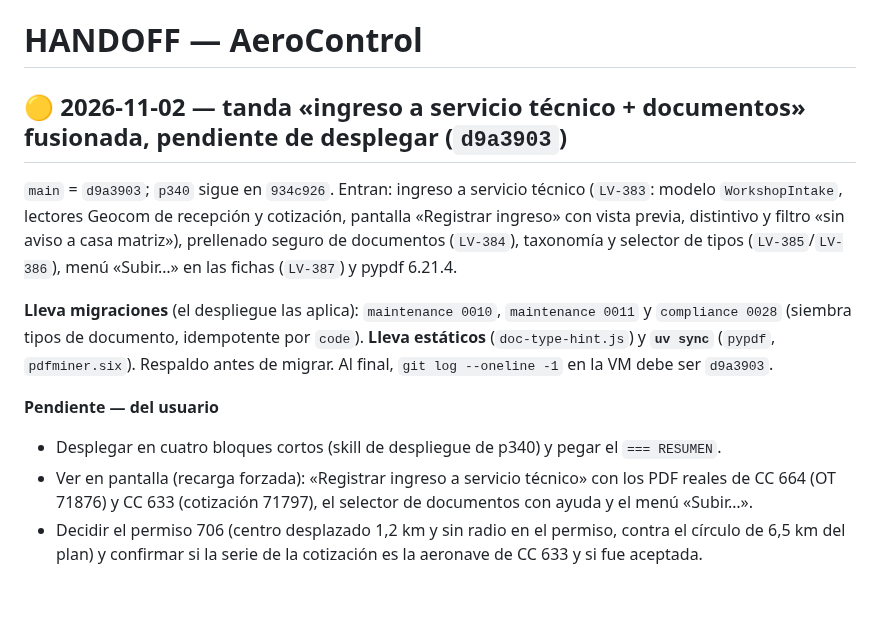
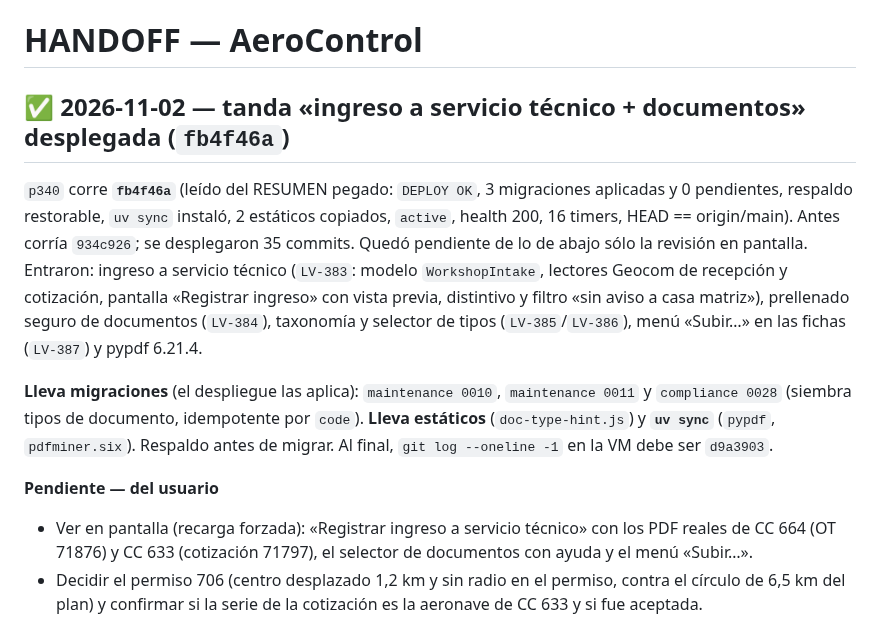
Before and after one commit to DovaCrii/AeroControl, a Markdown page: HANDOFF.md, the part around the change. Drawn GitHub-style; blank space fills up the shorter version.

Commit message:
docs(handoff): tanda del 2026-11-02 desplegada en fb4f46a

```diff
--- a/HANDOFF.md
+++ b/HANDOFF.md
@@ -1,13 +1,12 @@
 # HANDOFF — AeroControl
 
-## 🟡 2026-11-02 — tanda «ingreso a servicio técnico + documentos» **fusionada, pendiente de desplegar** (`d9a3903`)
+## ✅ 2026-11-02 — tanda «ingreso a servicio técnico + documentos» **desplegada** (`fb4f46a`)
 
-`main` = `d9a3903`; `p340` sigue en `934c926`. Entran: ingreso a servicio técnico (`LV-383`: modelo `WorkshopIntake`, lectores Geocom de recepción y cotización, pantalla «Registrar ingreso» con vista previa, distintivo y filtro «sin aviso a casa matriz»), prellenado seguro de documentos (`LV-384`), taxonomía y selector de tipos (`LV-385`/`LV-386`), menú «Subir…» en las fichas (`LV-387`) y pypdf 6.21.4.
+`p340` corre **`fb4f46a`** (leído del RESUMEN pegado: `DEPLOY OK`, 3 migraciones aplicadas y 0 pendientes, respaldo restorable, `uv sync` instaló, 2 estáticos copiados, `active`, health 200, 16 timers, HEAD == origin/main). Antes corría `934c926`; se desplegaron 35 commits. Quedó pendiente de lo de abajo sólo la revisión en pantalla. Entraron: ingreso a servicio técnico (`LV-383`: modelo `WorkshopIntake`, lectores Geocom de recepción y cotización, pantalla «Registrar ingreso» con vista previa, distintivo y filtro «sin aviso a casa matriz»), prellenado seguro de documentos (`LV-384`), taxonomía y selector de tipos (`LV-385`/`LV-386`), menú «Subir…» en las fichas (`LV-387`) y pypdf 6.21.4.
 
 **Lleva migraciones** (el despliegue las aplica): `maintenance 0010`, `maintenance 0011` y `compliance 0028` (siembra tipos de documento, idempotente por `code`). **Lleva estáticos** (`doc-type-hint.js`) y **`uv sync`** (`pypdf`, `pdfminer.six`). Respaldo antes de migrar. Al final, `git log --oneline -1` en la VM debe ser `d9a3903`.
 
 **Pendiente — del usuario**
-- Desplegar en cuatro bloques cortos (skill de despliegue de p340) y pegar el `=== RESUMEN`.
 - Ver en pantalla (recarga forzada): «Registrar ingreso a servicio técnico» con los PDF reales de CC 664 (OT 71876) y CC 633 (cotización 71797), el selector de documentos con ayuda y el menú «Subir…».
 - Decidir el permiso 706 (centro desplazado 1,2 km y sin radio en el permiso, contra el círculo de 6,5 km del plan) y confirmar si la serie de la cotización es la aeronave de CC 633 y si fue aceptada.
 - Decisiones UX pendientes (plan de ~12 PR).
```
